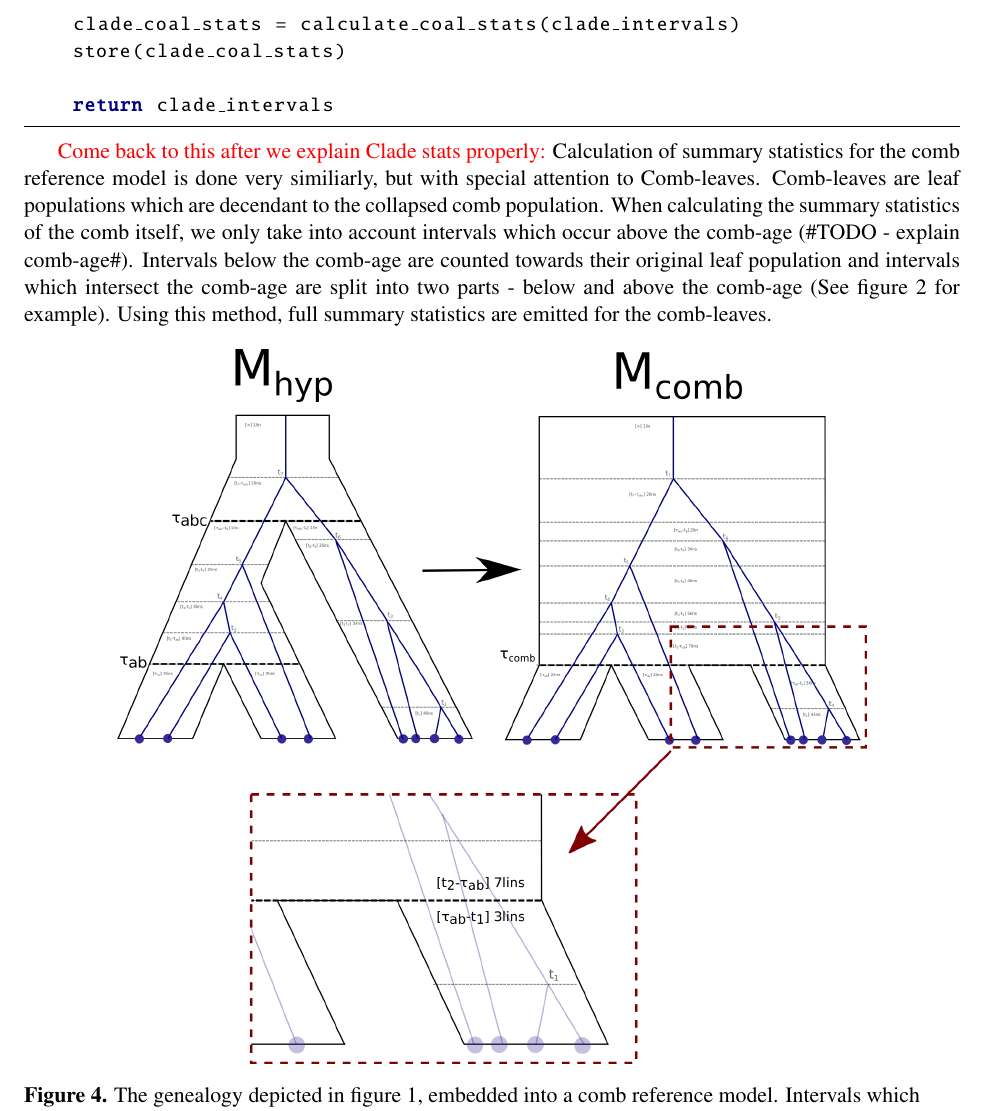
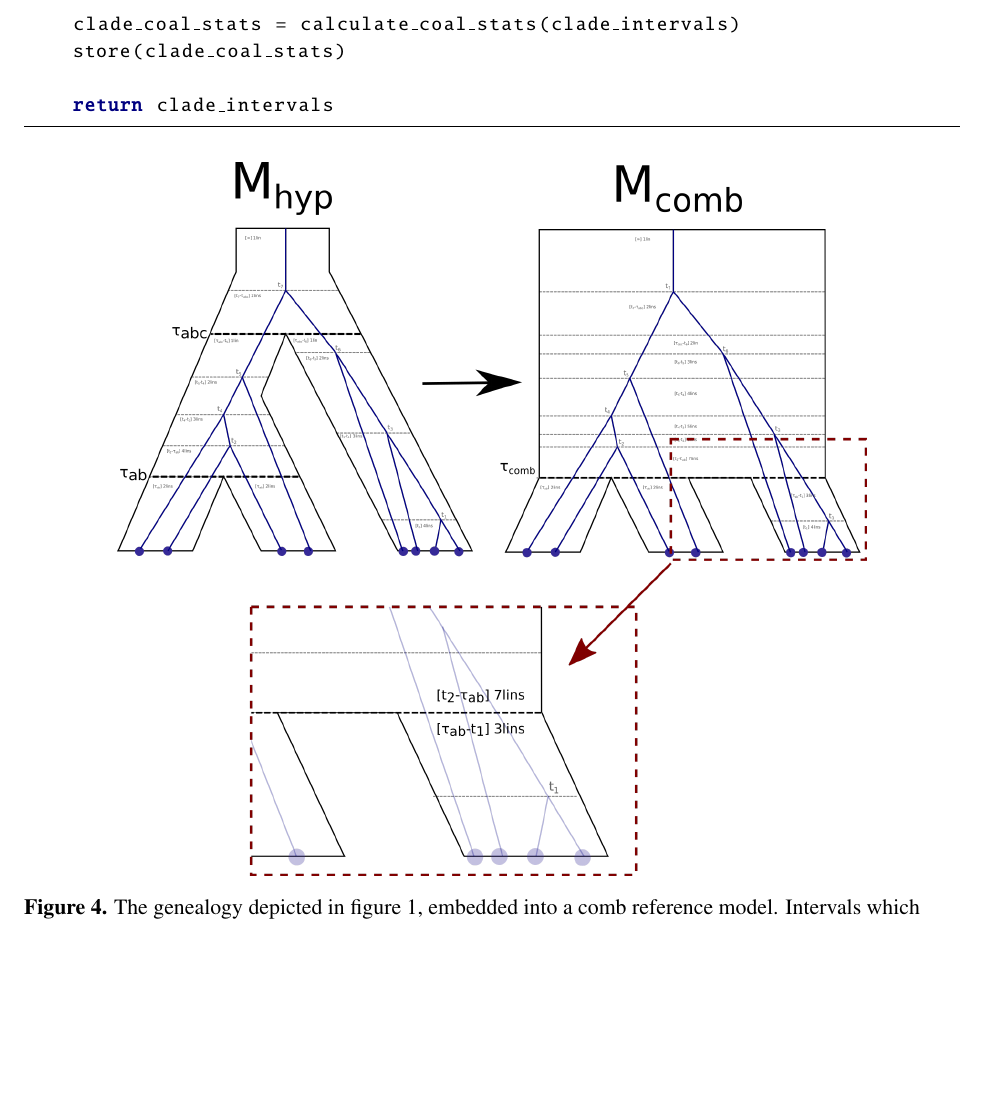
Before and after one commit to selotape/M.Sc.-Thesis, a LaTeX thesis (actual_thesis.tex): part of page 6 of 11, cut so that both start at the same text, the shorter picture padded with empty space. Compiled offline with pdfLaTeX.

Commit message:
remove dead text

```diff
--- a/actual_thesis.tex
+++ b/actual_thesis.tex
@@ -368,8 +368,6 @@ def recursive_coal_stats(pop):
 
 \end{python}
 
-\textcolor{red}{Come back to this after we explain Clade stats properly:} Calculation of summary statistics for the comb reference model is done very similiarly, but with special attention to Comb-leaves. Comb-leaves are leaf populations which are decendant to the collapsed comb population. When calculating the summary statistics of the comb itself, we only take into account intervals which occur above the comb-age (\#TODO - explain comb-age\#). Intervals below the comb-age are counted towards their original leaf population and intervals which intersect the comb-age are split into two parts - below and above the comb-age (See figure 2 for example). Using this method, full summary statistics are emitted for the comb-leaves.
-
 \begin{figure}[h]
 \centering
 \includegraphics[width=0.8\textwidth]
```
